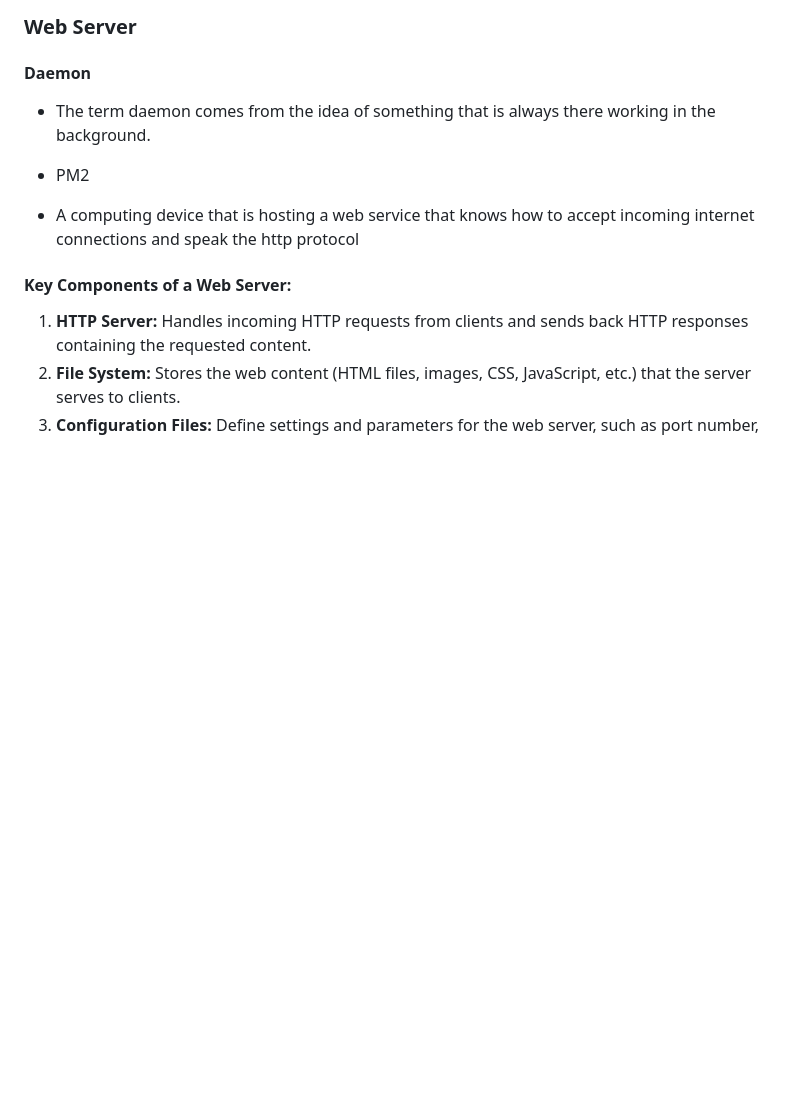
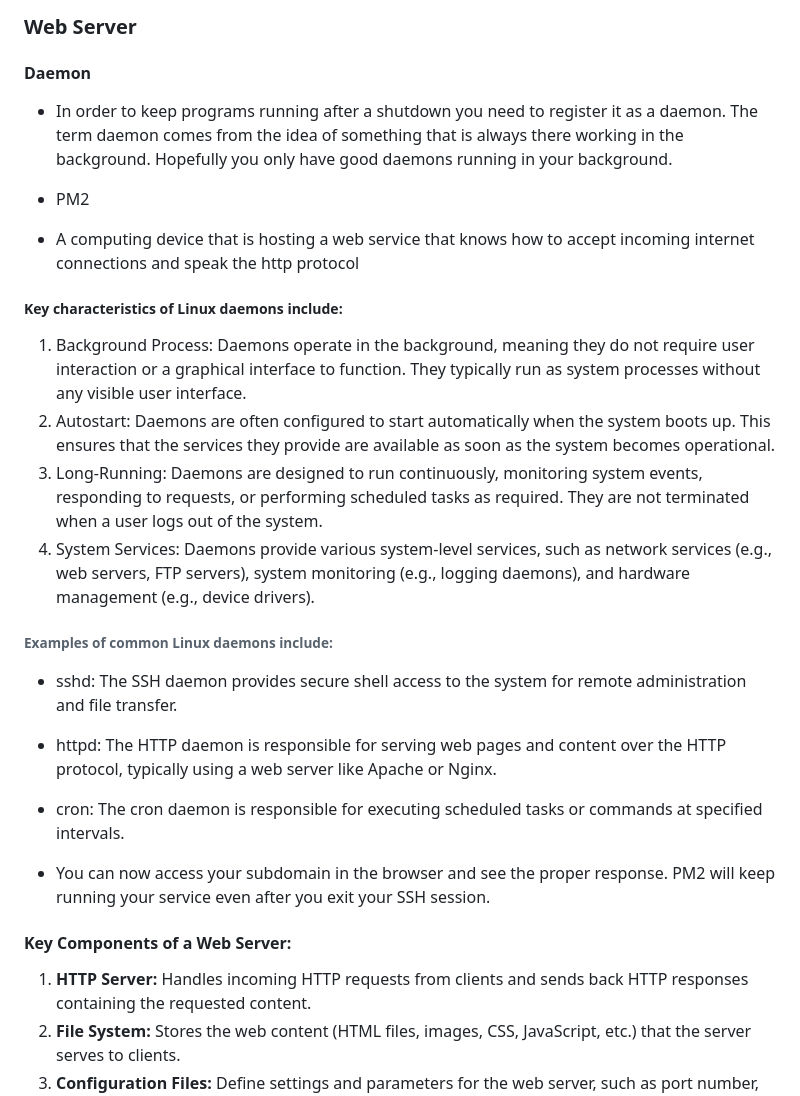
Before and after one commit to madisonksharp/beast-startup, a Markdown page: notes.md, the part around one of its changes. GitHub-like rendering; blank space fills up the shorter version.

```diff
--- a/notes.md
+++ b/notes.md
@@ -911,10 +911,25 @@ provides support for:
 
 #### Daemon
 
-- The term daemon comes from the idea of something that is always there working in the background.
+- In order to keep programs running after a shutdown you need to register it as a daemon. The term daemon comes from the idea of something that is always there working in the background. Hopefully you only have good daemons running in your background.
 - PM2
 
 - A computing device that is hosting a web service that knows how to accept incoming internet connections and speak the http protocol
+
+##### Key characteristics of Linux daemons include:
+
+1. Background Process: Daemons operate in the background, meaning they do not require user interaction or a graphical interface to function. They typically run as system processes without any visible user interface.
+2. Autostart: Daemons are often configured to start automatically when the system boots up. This ensures that the services they provide are available as soon as the system becomes operational.
+3. Long-Running: Daemons are designed to run continuously, monitoring system events, responding to requests, or performing scheduled tasks as required. They are not terminated when a user logs out of the system.
+4. System Services: Daemons provide various system-level services, such as network services (e.g., web servers, FTP servers), system monitoring (e.g., logging daemons), and hardware management (e.g., device drivers).
+
+###### Examples of common Linux daemons include:
+
+- sshd: The SSH daemon provides secure shell access to the system for remote administration and file transfer.
+- httpd: The HTTP daemon is responsible for serving web pages and content over the HTTP protocol, typically using a web server like Apache or Nginx.
+- cron: The cron daemon is responsible for executing scheduled tasks or commands at specified intervals.
+
+- You can now access your subdomain in the browser and see the proper response. PM2 will keep running your service even after you exit your SSH session.
 
 #### Key Components of a Web Server:
 
```
Also changed, not shown: other parts of notes.md (+24 -0 lines).
